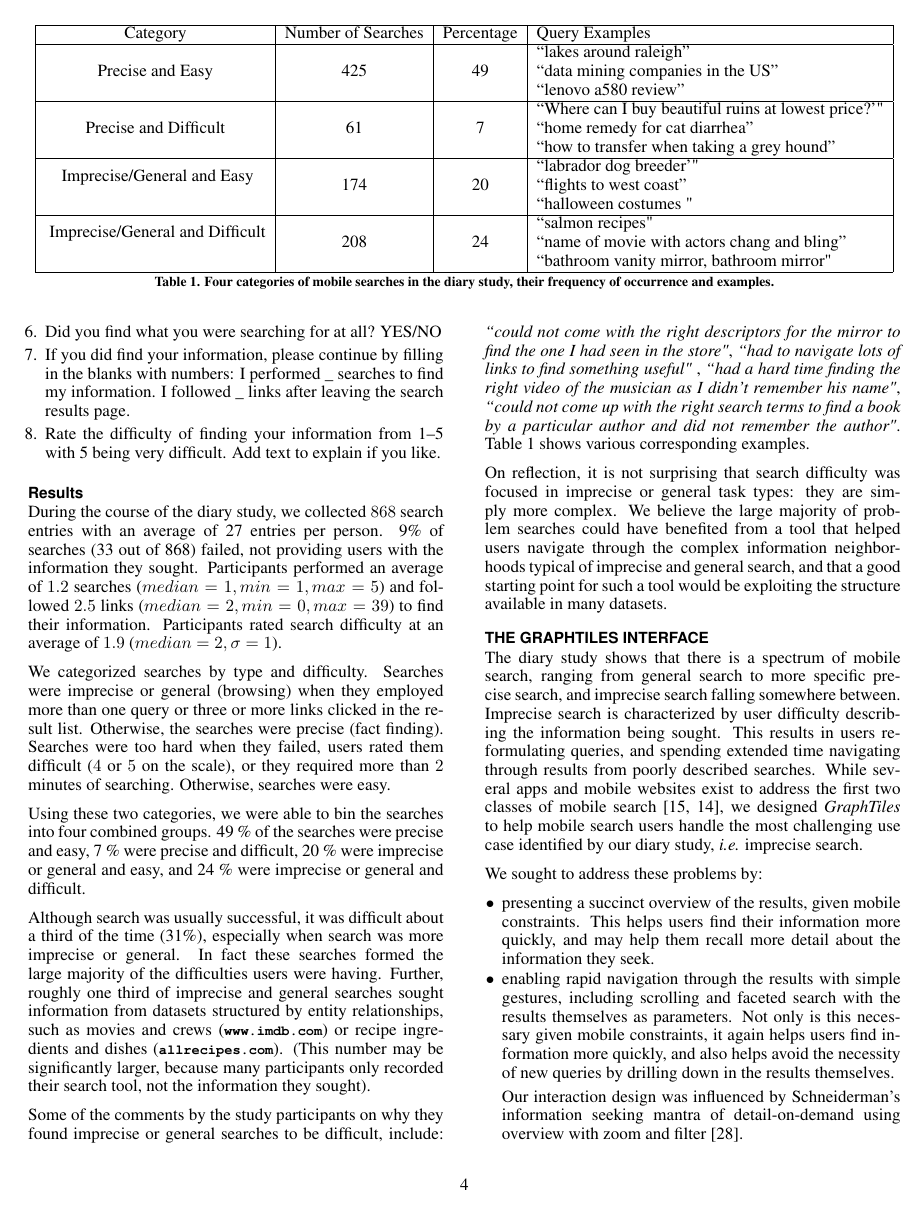
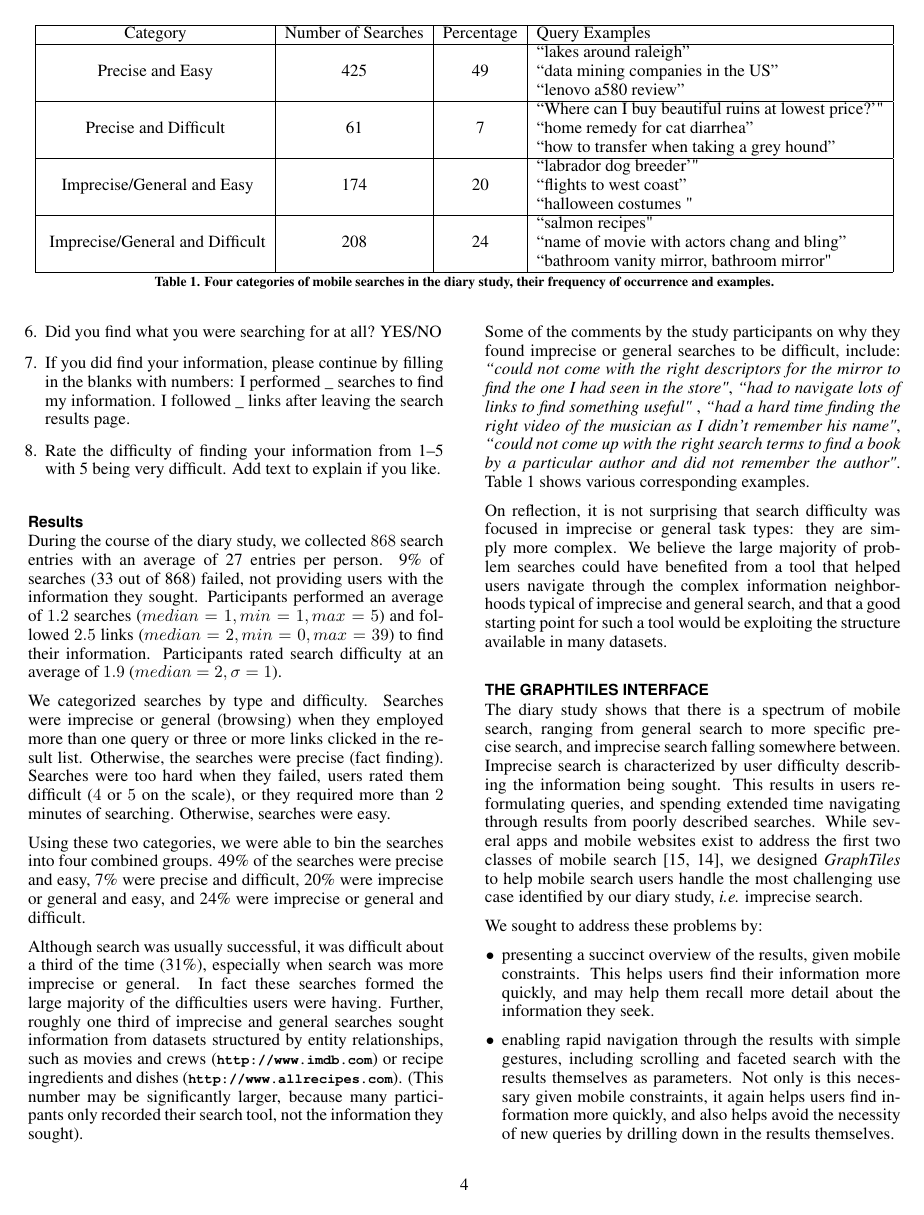
Before and after one commit to vsetlur/MobileHCI2015, a LaTeX document (graphtiles_final.tex, which reads diary_design.tex, diary_results.tex, interface.tex): page 4 of 8. The pictures show the PDF file graphtiles_final.pdf that the author committed with the source.

Commit message:
Fixed a few more typos.

```diff
--- a/diary_design.tex
+++ b/diary_design.tex
@@ -52,7 +52,7 @@ Imprecise searches can be characterized by at least one of two properties \cite{
 \item Users have difficulty navigating through their search results to find the answer they are looking for, leading to multiple link following.
 \end{tight_enumerate}
 
-Accordingly we formulated the following definition of \textit{imprecise} search, as measured by our diary study: \textit{more than one query was required, or three or more links in the result list were followed}. However, we found one ambiguous case: one query and at least three followed links might be imprecise search, with a user arriving directly at a confusing set of search results and hunting around; or they might be general browsing search, with a user quickly finding a broad swath of interesting information, and slowly exploring it. Disambiguation might require knowing how rapidly users followed their links. Unfortunately, this sort of timing information is not reliable in diary studies. We therefore settled for grouping imprecise with general searches in our design.
+Accordingly, we formulated the following definition of \textit{imprecise} search, as measured by our diary study: \textit{more than one query was required, or three or more links in the result list were followed}. However, we found one ambiguous case: one query and at least three followed links might be imprecise search, with a user arriving directly at a confusing set of search results and hunting around; or they might be general browsing search, with a user quickly finding a broad swath of interesting information, and slowly exploring it. Disambiguation might require knowing how rapidly users followed their links. Unfortunately, this sort of timing information is not reliable in diary studies. We therefore settled for grouping imprecise with general searches in our design.
 
 We now describe the participant profile, web diary tool, and procedure of our diary study.
 
--- a/diary_results.tex
+++ b/diary_results.tex
@@ -4,9 +4,9 @@ During the course of the diary study, we collected $868$ search entries with an
 
 We categorized searches by type and difficulty. Searches were imprecise or general (browsing) when they employed more than one query or three or more links clicked in the result list. Otherwise, the searches were precise (fact finding). Searches were too hard when they failed, users rated them difficult ($4$ or $5$ on the scale), or they required more than $2$ minutes of searching. Otherwise, searches were easy.
 
-Using these two categories, we were able to bin the searches into four combined groups. 49 \% of the searches were precise and easy, 7 \% were precise and difficult, 20 \% were imprecise or general and easy, and 24 \% were imprecise or general and difficult.
+Using these two categories, we were able to bin the searches into four combined groups. 49\% of the searches were precise and easy, 7\% were precise and difficult, 20\% were imprecise or general and easy, and 24\% were imprecise or general and difficult.
 
-Although search was usually successful, it was difficult about a third of the time (31\%), especially when search was more imprecise or general. In fact these searches formed the large majority of the difficulties users were having. Further, roughly one third of imprecise and general searches sought information from datasets structured by entity relationships, such as movies and crews (\url{www.imdb.com}) or recipe ingredients and dishes (\url{allrecipes.com}). (This number may be significantly larger, because many participants only recorded their search tool, not the information they sought).
+Although search was usually successful, it was difficult about a third of the time (31\%), especially when search was more imprecise or general. In fact these searches formed the large majority of the difficulties users were having. Further, roughly one third of imprecise and general searches sought information from datasets structured by entity relationships, such as movies and crews (\url{http://www.imdb.com}) or recipe ingredients and dishes (\url{http://www.allrecipes.com}). (This number may be significantly larger, because many participants only recorded their search tool, not the information they sought).
 
 Some of the comments by the study participants on why they found imprecise or general searches to be difficult, include: \textit{``could not come with the right descriptors for the mirror to find the one I had seen in the store"}, \textit{``had to navigate lots of links to find something useful"} , \textit{``had a hard time finding the right video of the musician as I didn't remember his name"}, \textit{``could not come up with the right search terms to find a book by a particular author and did not remember the author"}. Table 1 shows various corresponding examples.
 
--- a/interface.tex
+++ b/interface.tex
@@ -12,6 +12,6 @@ Our interaction design was influenced by Schneiderman's information seeking mant
 
 %The \textit{GraphTiles} interface displays a portion of the local entity-relationship neighborhood: a thumbnail of the current page alone in the left column, some pages one link away in the middle column, and other pages two links away in the right column. To see the complete neighborhood, users can scroll the central and right columns vertically. While this layout implies many links, it does not indicate exactly where the links are between the second and third columns. Users can reveal these locations by selecting a page thumbnail from these columns, triggering an interactive reordering that highlights pages linked to the selection and places them onscreen or nearly so. Users can restore the original (better known) order by deselecting the page.
 
-As shown in Figures \ref{fig:teaser}(a) and \ref{fig:teaser}(c), the \textit{GraphTiles} interface assumes that users will employ search to find a locality of concern around a central node (e.g. for IMDb, ``near John Wayne"), represented by a thumbnail alone in the left column. Distance in the \textit{GraphTiles} layout from this central node reflects relational distance from the center (e.g. for IMDb, degrees of working separation from John Wayne), with the middle column one link away, and the right column two links away. To see the complete two link neighborhood, users can scroll the central and right columns vertically. We display links largely implicitly: every node in the middle column has an implied link to the central node, and every node in the right column is reachable from the middle column. To represent links between the middle and right columns we support both explicit link display, and interactive reordering. Explicit links appear only when both linked nodes are currently displayed. With reordering, when users select a thumbnail from these columns, \textit{GraphTiles} highlights thumbnails linked to the selection and reorders to place them onscreen or nearly so. Users can restore the previous order by deselecting the thumbnail. When necessary, users can drag a non-central node to the left to change the central node.
+As shown in Figures \ref{fig:teaser}(a) and \ref{fig:teaser}(c), the \textit{GraphTiles} interface assumes that users will employ search to find a locality of concern around a central node (\textit{e.g.} for IMDb, ``near John Wayne"), represented by a thumbnail alone in the left column. Distance in the \textit{GraphTiles} layout from this central node reflects relational distance from the center (\textit{e.g.} for IMDb, degrees of working separation from John Wayne), with the middle column one link away, and the right column two links away. To see the complete two link neighborhood, users can scroll the central and right columns vertically. We display links largely implicitly: every node in the middle column has an implied link to the central node, and every node in the right column is reachable from the middle column. To represent links between the middle and right columns we support both explicit link display, and interactive reordering. Explicit links appear only when both linked nodes are currently displayed. With reordering, when users select a thumbnail from these columns, \textit{GraphTiles} highlights thumbnails linked to the selection and reorders to place them onscreen or nearly so. Users can restore the previous order by deselecting the thumbnail. When necessary, users can drag a non-central node to the left to change the central node.
 
 We considered a circular (or rectangular) layout to make better use of the blank space in the left column, with a scroll around the central node rather than along it, but discarded it so that we could provide a glimpse of a larger two-link neighborhood. A circular layout with a two-link neighborhood would require much smaller nodes (difficult to touch with a finger tip), and would fit poorly in rectangular mobile displays. Representing within column links explicitly can be confusing, so for such cases we rely on interactive reordering alone (see (c) in Figure \ref{fig:musicband}, depicting data from the Seattle Band Map~\cite{seattleband}).
--- a/intro.tex
+++ b/intro.tex
@@ -8,7 +8,7 @@
 
 
 
-According to recent reports, mobile search will soon surpass desktop search as measured by both queries and ad revenue \cite{MobileQueries}\cite{MobileRevenue}. Despite this growing importance, Cui and Roto \cite{Cui:2008} and Church and Oliver \cite{Church:2011} find that current mobile search interfaces lead users to seek only information that is fairly specific (e.g. fact-finding) or quite general (e.g. browsing). Both types of information are easy to retrieve with queries, and easy to find in search results.
+According to recent reports, mobile search will soon surpass desktop search as measured by both queries and ad revenue \cite{MobileQueries}\cite{MobileRevenue}. Despite this growing importance, Cui and Roto \cite{Cui:2008} and Church and Oliver \cite{Church:2011} find that current mobile search interfaces lead users to seek only information that is fairly specific (\textit{e.g.} fact-finding) or quite general (\textit{e.g.} browsing). Both types of information are easy to retrieve with queries, and easy to find in search results.
 
 However, the lack of knowledge about the information they seek and the limited query capability of the mobile interface \cite{Kamvar:2009} can force mobile users to repeatedly reformulate their queries, and explore results extensively. For example, a user may seek a specific actor. If she cannot remember the name of the actor (in which case she would directly search by name), she might instead search for an actor who worked with the actor they seek.
 
--- a/relatedwork.tex
+++ b/relatedwork.tex
@@ -4,9 +4,9 @@
 %Mobile users often determine that finding information with mobile devices is more difficult than with desktop machines, and have adapted their use of mobile devices accordingly.
 %Cui and Roto~\cite{Cui:2008} and Church and Oliver~\cite{Church:2011} found that mobile users effectively limit their expectations by posing either fairly specific queries or extremely broad ones. Browsing can easily satisfy open broad queries, while search can quickly answer very specific queries. Lee \textit{et al.}~\cite{Lee:2012} point out that human queries are often ill-formed and refined iteratively on the basis of intermediate query results. In a typical case, a user knows what they seek, but does not know the keyword that would retrieve it. Some search engines offer partial solutions by showing auto-completed keyword sets in real time (e.g. Bing's search suggestions), or by displaying related facts from a database (e.g. Google's Knowledge Graph). Even so, users are often forced to perform several searches to help them find the appropriate keywords for their search.
 
-\textit{GraphTiles} exploits structured data sources to facilitate information discovery, and has similarities to faceted search and various category-based interfaces. There are several systems designed to support faceted navigation, allowing users to explore a collection of information by applying multiple classification filters. FaThumb supports navigation of a hierarchical information space by incremental text entry and attribute based filtering using a numeric keypad~\cite{Karlson:2006}. While text entry is fastest if one knows the specific information, facet navigation is faster when one only knows the attributes of that information. The MuZeeker application supports category based filtering to refine search by category selection rather than typing additional text~\cite{Larsen:2010}. The system uses contextual information from the search results to relate individual search results to external resources such as Youtube videos. mSpace Mobile employs fish-eyed multi-panes, where each pane returns information for a specific facet~\cite{mspace}.
+\textit{GraphTiles} exploits structured data sources to facilitate information discovery, and has similarities to faceted search and various category-based interfaces. There are several systems designed to support faceted navigation, allowing users to explore a collection of information by applying multiple classification filters. FaThumb supports navigation of a hierarchical information space by incremental text entry and attribute based filtering using a numeric keypad~\cite{Karlson:2006}. While text entry is fastest if one knows the specific information, facet navigation is faster when one only knows the attributes of that information. The MuZeeker application supports category based filtering to refine search by category selection rather than typing additional text~\cite{Larsen:2010}. The system uses contextual information from the search results to relate individual search results to external resources such as YouTube videos. mSpace Mobile employs fish-eyed multi-panes, where each pane returns information for a specific facet~\cite{mspace}.
 
 
-One way of thinking about \textit{GraphTiles} is that it exploits knowledge of information locality to improve search. Similarly, other mobile search tools often take advantage of user context such as location and time to provide a localized experience. Lymberopoulos \textit{et al.} apply a data-driven approach where a local search model at different levels of location granularity (e.g. city, state, country) are combined together to improve click prediction accuracy in the search results \cite{Lymberopoulos:2011}. \textit{FindAll} is a local mobile search engine that lets users search and retrieve web pages, even in the absence of connectivity. The premise for their work is that mobile users often search for web pages that they have previously visited, known as re-finding. \textit{FindAll} estimates the benefits of local search, by learning the re-finding behavior of users~\cite{Balasubramanian:2012}. \textit{Hapori}, a local mobile search tool,  not only takes into account location in the search query but richer context such as the time, weather and the activity of the user~\cite{Lane:2010}. Amini \textit{et al.} present Trajectory-Aware Search (TAS) that predicts the user's destination based on location data from the current trip and shows search results near the predicted location~\cite{Amini:2012}. \textit{SocialSearchBrowser} incorporates social networking capabilities with key mobile contexts to improve the search and information discovery experience of mobile users \cite{Church:2010}.
+One way of thinking about \textit{GraphTiles} is that it exploits knowledge of information locality to improve search. Similarly, other mobile search tools often take advantage of user context such as location and time to provide a localized experience. Lymberopoulos \textit{et al.} apply a data-driven approach where a local search model at different levels of location granularity (\textit{e.g.} city, state, country) are combined together to improve click prediction accuracy in the search results \cite{Lymberopoulos:2011}. \textit{FindAll} is a local mobile search engine that lets users search and retrieve web pages, even in the absence of connectivity. The premise for their work is that mobile users often search for web pages that they have previously visited, known as re-finding. \textit{FindAll} estimates the benefits of local search, by learning the re-finding behavior of users~\cite{Balasubramanian:2012}. \textit{Hapori}, a local mobile search tool,  not only takes into account location in the search query but richer context such as the time, weather and the activity of the user~\cite{Lane:2010}. Amini \textit{et al.} present Trajectory-Aware Search (TAS) that predicts the user's destination based on location data from the current trip and shows search results near the predicted location~\cite{Amini:2012}. \textit{SocialSearchBrowser} incorporates social networking capabilities with key mobile contexts to improve the search and information discovery experience of mobile users \cite{Church:2010}.
 
 \textit{GraphTiles} is essentially a visualization of and search interface for the local entity-relationship graph. There has been little work specifically addressing mobile visualization ~\cite{RefWorks:658}, and to our knowledge, no work on mobile visualization for search. Karstens ~\cite{RefWorks:908} proposes node-link diagrams of hierarchies arranged around a rectangle to make efficient use of display space. He displayed nearly 1000 nodes, each represented with a very small circle. Hao and Zhang ~\cite{RefWorks:906} propose a space-filling sunburst display of hierarchies. Their larger nodes are easier to interact with, but their graphs are much smaller. Pattath \textit{et al.}  \cite{RefWorks:896} visualize general graphs numbering just a few dozen nodes using node-link diagrams. Finally, in work most closely related to our own, Da Lozzo \textit{et al.}\cite{springerlink:10.1007/978-3-642-18469-7-14} use node-link diagrams centered around a specific node, again with very small nodes. To recognize mobile constraints, \textit{GraphTiles} limits visualization to a graph neighborhood as do Da Lozzo \textit{et al.}, but like Hao and Zhang, it displays many links implicitly.
```
Also changed, not shown: summative.tex (+3 -3 lines), graphtiles_final.pdf.
